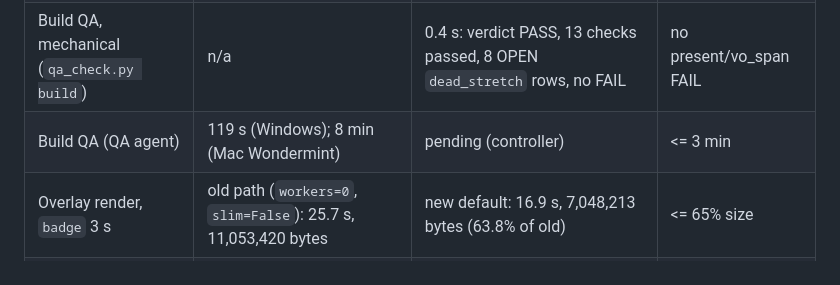
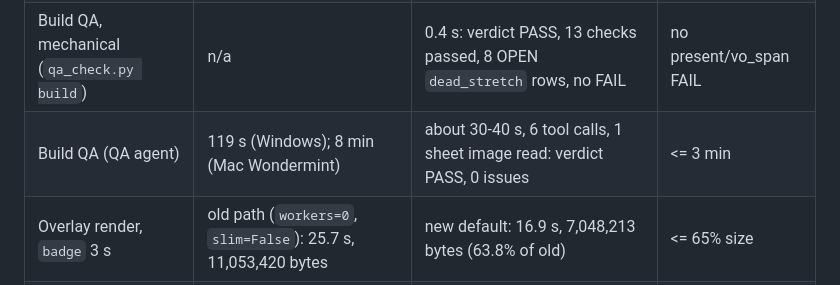
Before and after one commit to jushuaaang/edit-mo-to, a Markdown page: docs/edit-mo-to-speed-revamp.md, the part around the change. GitHub-like rendering.

Commit message:
docs: QA agent time in the acceptance table
Co-Authored-By: Claude Opus 5.5 <noreply@anthropic.com>

```diff
--- a/docs/edit-mo-to-speed-revamp.md
+++ b/docs/edit-mo-to-speed-revamp.md
@@ -237,7 +237,7 @@ Acceptance on the Zapply dry-run job (12 clips, 31.6 s VO; the Wondermint job li
 | B-roll edit plan (style agent) | 827-1070 s, 118 calls (Exchange Life, Windows); 7 min (Mac Wondermint) | 181 s, 22 tool calls, 0 ffprobe (Zapply dry run) | <= 3 min |
 | Build (editor) | 88 s to 56 min (Windows agent builds); 12 min (Mac Wondermint) | 51.9 s `build_project.py build` (12 clips, no overlays) | <= 4 min |
 | Build QA, mechanical (`qa_check.py build`) | n/a | 0.4 s: verdict PASS, 13 checks passed, 8 OPEN `dead_stretch` rows, no FAIL | no present/vo_span FAIL |
-| Build QA (QA agent) | 119 s (Windows); 8 min (Mac Wondermint) | pending (controller) | <= 3 min |
+| Build QA (QA agent) | 119 s (Windows); 8 min (Mac Wondermint) | about 30-40 s, 6 tool calls, 1 sheet image read: verdict PASS, 0 issues | <= 3 min |
 | Overlay render, `badge` 3 s | old path (`workers=0`, `slim=False`): 25.7 s, 11,053,420 bytes | new default: 16.9 s, 7,048,213 bytes (63.8% of old) | <= 65% size |
 | Overlay fidelity (old vs new) | n/a | PSNR 71.8 dB average (min 68.6) | >= 58 dB |
 
```
